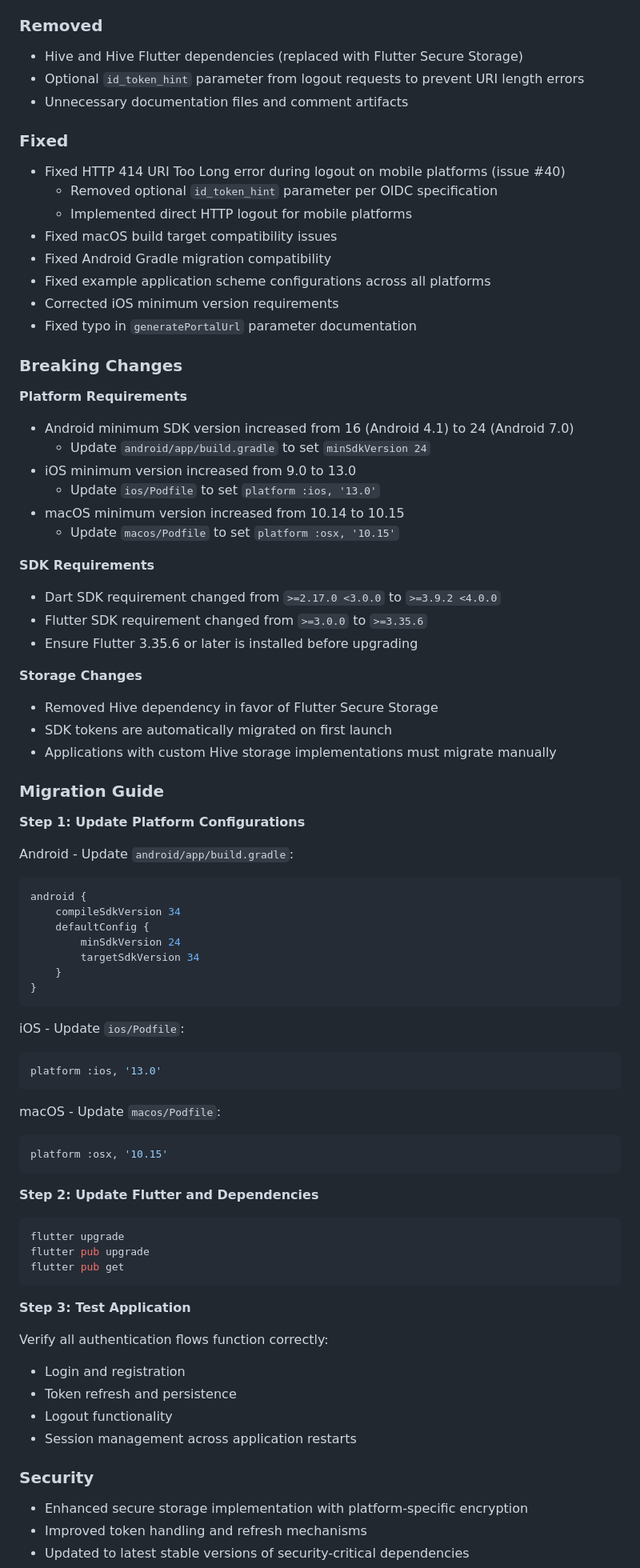
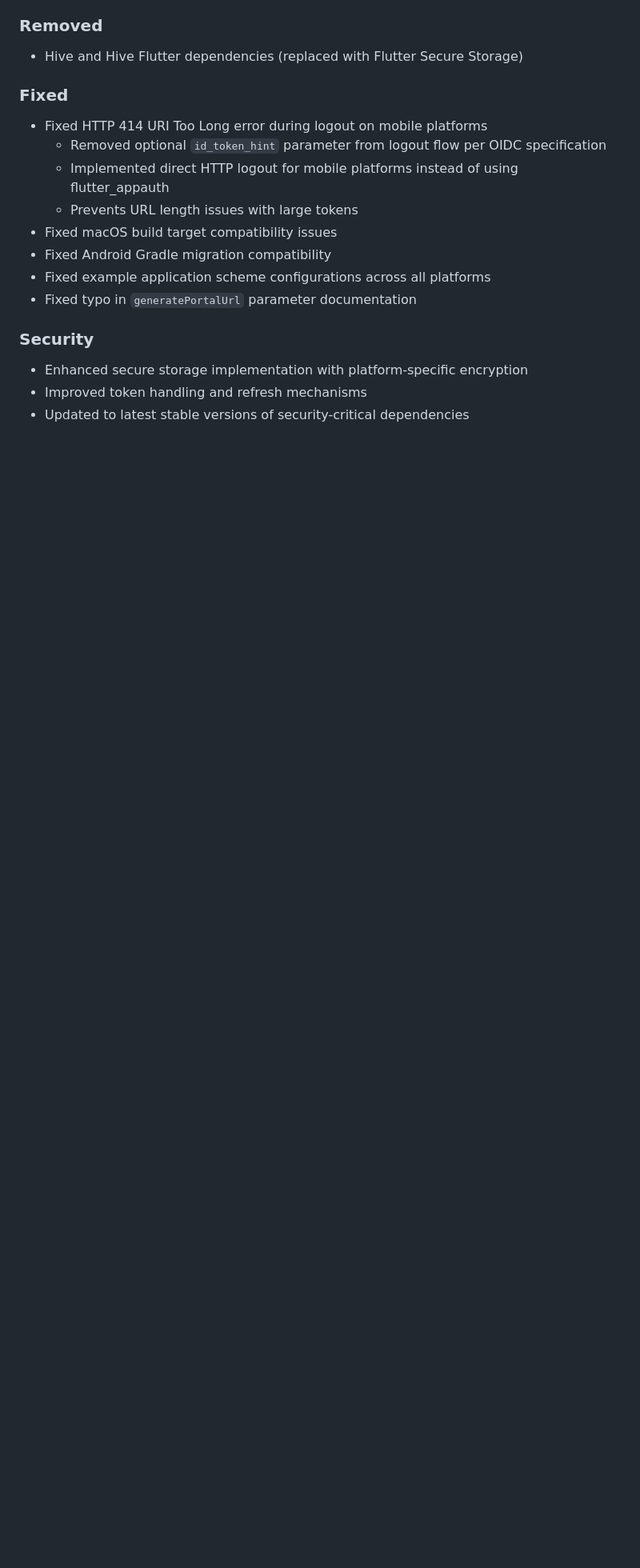
Before and after one commit to kinde-oss/kinde-flutter-sdk, a Markdown page: CHANGELOG.md, the part around one of its changes. Shown at 80% size. Rendered like a GitHub page; blank space fills up the shorter version.

Commit message:
daniel and rabbit ai suggestions

````diff
--- a/CHANGELOG.md
+++ b/CHANGELOG.md
@@ -64,87 +85,17 @@ The format is based on [Keep a Changelog](https://keepachangelog.com/en/1.0.0/),
 ### Removed
 
 - Hive and Hive Flutter dependencies (replaced with Flutter Secure Storage)
-- Optional `id_token_hint` parameter from logout requests to prevent URI length errors
-- Unnecessary documentation files and comment artifacts
 
 ### Fixed
 
-- Fixed HTTP 414 URI Too Long error during logout on mobile platforms (issue #40)
-  - Removed optional `id_token_hint` parameter per OIDC specification
-  - Implemented direct HTTP logout for mobile platforms
+- Fixed HTTP 414 URI Too Long error during logout on mobile platforms
+  - Removed optional `id_token_hint` parameter from logout flow per OIDC specification
+  - Implemented direct HTTP logout for mobile platforms instead of using flutter_appauth
+  - Prevents URL length issues with large tokens
 - Fixed macOS build target compatibility issues
 - Fixed Android Gradle migration compatibility
 - Fixed example application scheme configurations across all platforms
-- Corrected iOS minimum version requirements
 - Fixed typo in `generatePortalUrl` parameter documentation
-
-### Breaking Changes
-
-**Platform Requirements**
-
-- Android minimum SDK version increased from 16 (Android 4.1) to 24 (Android 7.0)
-  - Update `android/app/build.gradle` to set `minSdkVersion 24`
-- iOS minimum version increased from 9.0 to 13.0
-  - Update `ios/Podfile` to set `platform :ios, '13.0'`
-- macOS minimum version increased from 10.14 to 10.15
-  - Update `macos/Podfile` to set `platform :osx, '10.15'`
-
-**SDK Requirements**
-
-- Dart SDK requirement changed from `>=2.17.0 <3.0.0` to `>=3.9.2 <4.0.0`
-- Flutter SDK requirement changed from `>=3.0.0` to `>=3.35.6`
-- Ensure Flutter 3.35.6 or later is installed before upgrading
-
-**Storage Changes**
-
-- Removed Hive dependency in favor of Flutter Secure Storage
-- SDK tokens are automatically migrated on first launch
-- Applications with custom Hive storage implementations must migrate manually
-
-### Migration Guide
-
-**Step 1: Update Platform Configurations**
-
-Android - Update `android/app/build.gradle`:
-
-```gradle
-android {
-    compileSdkVersion 34
-    defaultConfig {
-        minSdkVersion 24
-        targetSdkVersion 34
-    }
-}
-```
-
-iOS - Update `ios/Podfile`:
-
-```ruby
-platform :ios, '13.0'
-```
-
-macOS - Update `macos/Podfile`:
-
-```ruby
-platform :osx, '10.15'
-```
-
-**Step 2: Update Flutter and Dependencies**
-
-```bash
-flutter upgrade
-flutter pub upgrade
-flutter pub get
-```
-
-**Step 3: Test Application**
-
-Verify all authentication flows function correctly:
-
-- Login and registration
-- Token refresh and persistence
-- Logout functionality
-- Session management across application restarts
 
 ### Security
 
````
Also changed, not shown: other parts of CHANGELOG.md (+24 -7 lines).
